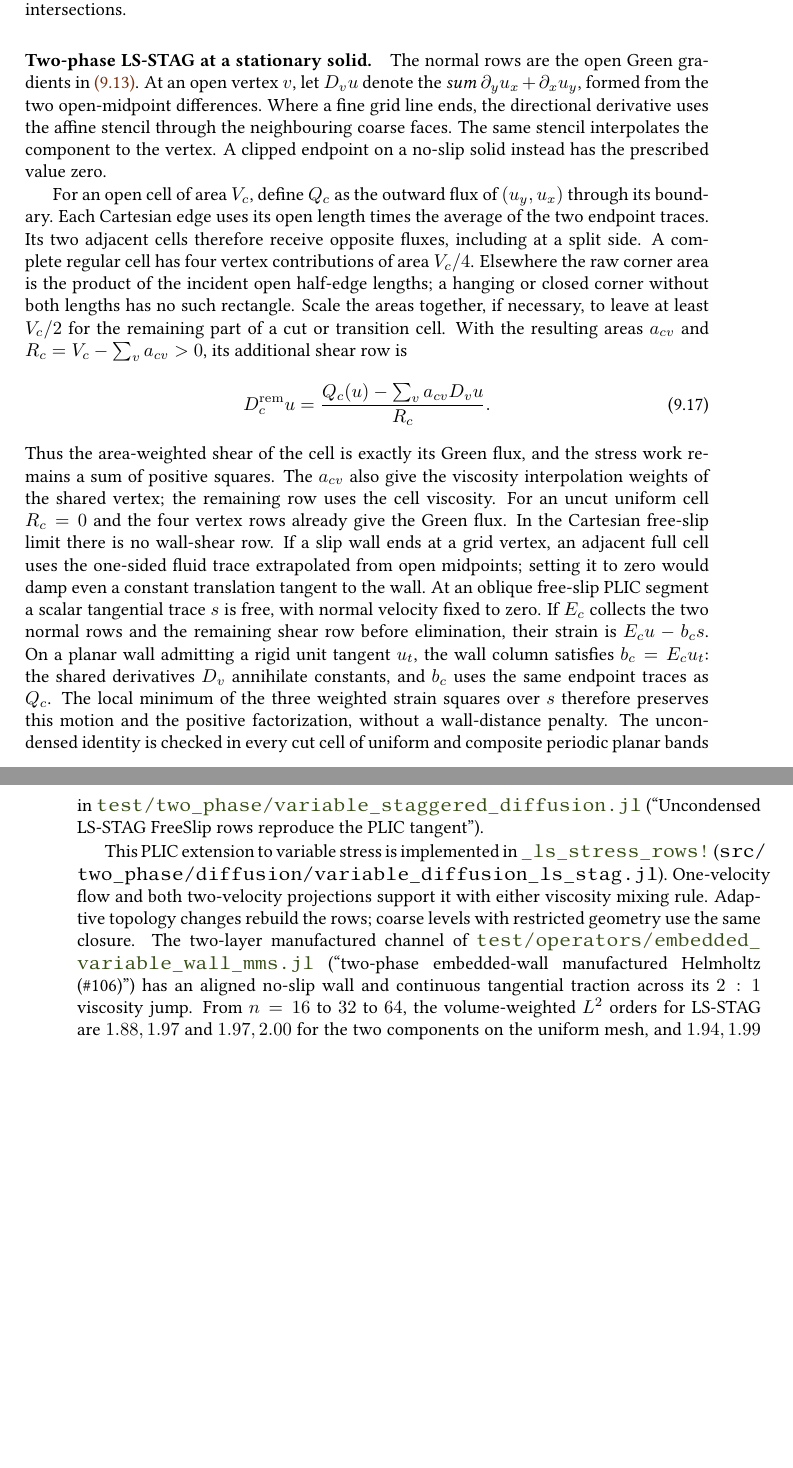
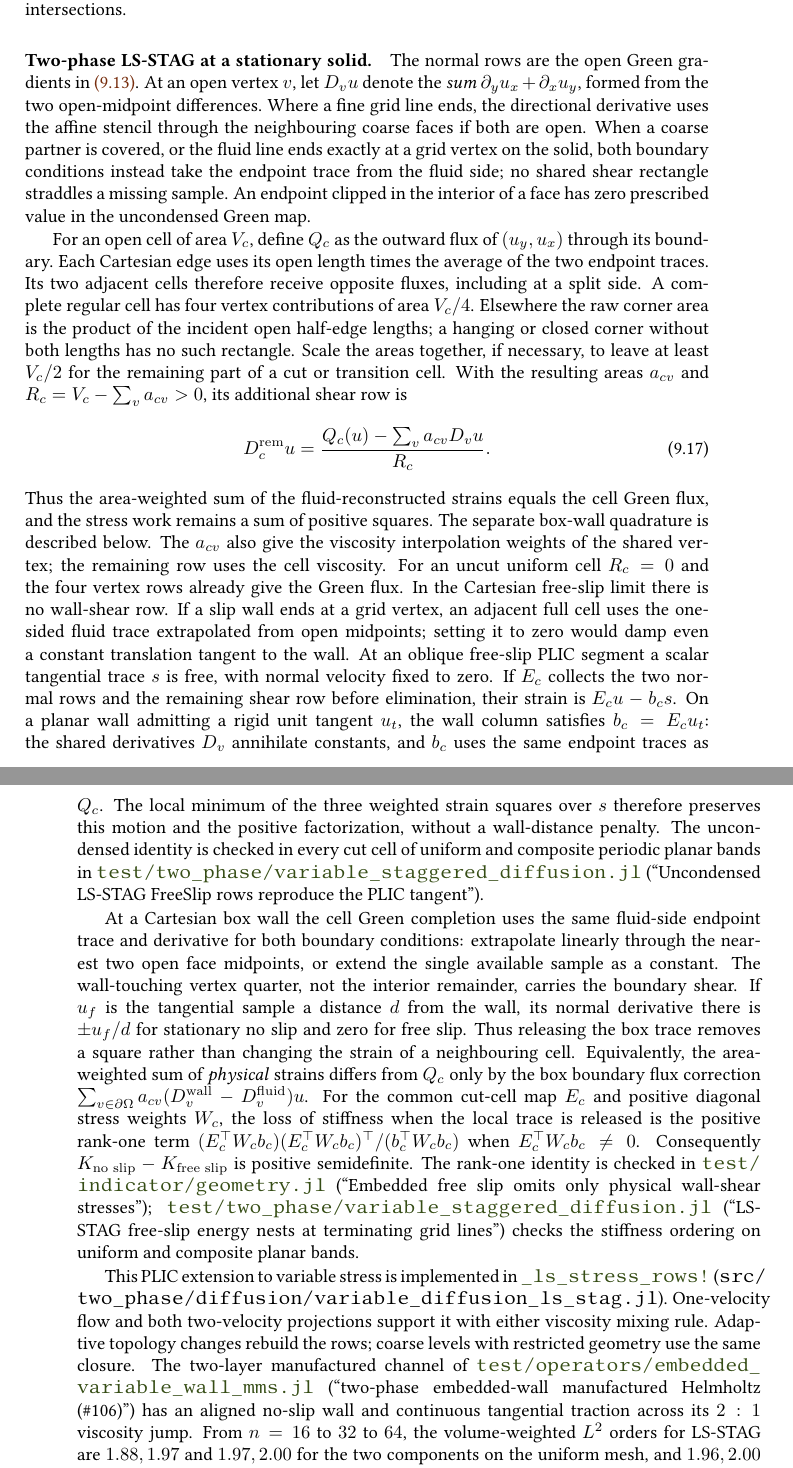
Before and after one commit to ronaldremmerswaal/TwoPhaseAMR.jl, a LaTeX thesis (docs/techref/techref.tex, which reads docs/techref/chapters/09_viscosity.tex): two parts of pages 128 and 129 of 268, joined at a grey line, cut so that both start at the same text, the shorter picture padded with empty space. Compiled offline with pdfLaTeX; a LaTeX package or settings file that is missing is left out.

Commit message:
Nest LS-STAG free-slip energy in the no-slip form
- Use a common fluid-side Green reconstruction at box walls, terminating PLIC vertices and hanging lines with a covered coarse partner. Keep box-wall tangential work in its own vertex quadrature.
- Retain the original global stiffness-ordering bound and the explicit wall-distance row check. Verify the local rank-one work release, rigid tangents, and uniform/composite oblique bands.
- Document why freeing wall traces can no longer increase the discrete strain energy.

```diff
--- a/docs/techref/chapters/09_viscosity.tex
+++ b/docs/techref/chapters/09_viscosity.tex
@@ -667,9 +667,12 @@ The normal rows are the open Green gradients in \cref{eq:viscosity:rows}.
 At an open vertex $v$, let $D_v u$ denote the \emph{sum}
 $\partial_y u_x+\partial_x u_y$, formed from the two open-midpoint
 differences. Where a fine grid line ends, the directional derivative uses
-the affine stencil through the neighbouring coarse faces. The same stencil
-interpolates the component to the vertex. A clipped endpoint on a no-slip
-solid instead has the prescribed value zero.
+the affine stencil through the neighbouring coarse faces if both are open.
+When a coarse partner is covered, or the fluid line ends exactly at a grid
+vertex on the solid, both boundary conditions instead take the endpoint
+trace from the fluid side; no shared shear rectangle straddles a missing
+sample. An endpoint clipped in the interior of a face has zero prescribed
+value in the uncondensed Green map.
 
 For an open cell of area $V_c$, define $Q_c$ as the outward flux of
 $(u_y,u_x)$ through its boundary. Each Cartesian edge uses its open length
@@ -686,8 +689,9 @@ and $R_c=V_c-\sum_v a_{cv}>0$, its additional shear row is
     \frac{Q_c(u)-\sum_v a_{cv}D_vu}{R_c}.
     \label{eq:viscosity:lsstress}
 \end{equation}
-Thus the area-weighted shear of the cell is exactly its Green flux, and
-the stress work remains a sum of positive squares. The $a_{cv}$ also give
+Thus the area-weighted sum of the fluid-reconstructed strains equals the
+cell Green flux, and the stress work remains a sum of positive squares.
+The separate box-wall quadrature is described below. The $a_{cv}$ also give
 the viscosity interpolation weights of the shared vertex; the remaining
 row uses the cell viscosity. For an uncut uniform cell $R_c=0$ and the
 four vertex rows already give the Green flux. In the Cartesian free-slip
@@ -706,6 +710,26 @@ a wall-distance penalty. The uncondensed identity is checked in every cut
 cell of uniform and composite periodic planar bands in
 \testsym{test/two_phase/variable_staggered_diffusion.jl}{Uncondensed LS-STAG FreeSlip rows reproduce the PLIC tangent}.
 
+At a Cartesian box wall the cell Green completion uses the same fluid-side
+endpoint trace and derivative for both boundary conditions: extrapolate
+linearly through the nearest two open face midpoints, or extend the single
+available sample as a constant. The wall-touching vertex quarter, not the
+interior remainder, carries the boundary shear. If $u_f$ is the tangential
+sample a distance $d$ from the wall, its normal derivative there is
+$\pm u_f/d$ for stationary no slip and zero for free slip. Thus releasing
+the box trace removes a square rather than changing the strain of a
+neighbouring cell. Equivalently, the area-weighted sum of \emph{physical}
+strains differs from $Q_c$ only by the box boundary flux correction
+$\sum_{v\in\partial\domain}a_{cv}(D_v^{\mathrm{wall}}-D_v^{\mathrm{fluid}})u$.
+For the common cut-cell map $E_c$ and positive diagonal stress weights $W_c$,
+the loss of stiffness when the local trace is released is the positive
+rank-one term $(E_c^\top W_c b_c)(E_c^\top W_c b_c)^\top/(b_c^\top W_c b_c)$
+when $E_c^\top W_c b_c\ne0$. Consequently $K_{\mathrm{no\ slip}}-K_{\mathrm{free\ slip}}$
+is positive semidefinite. The rank-one identity is checked in
+\testsym{test/indicator/geometry.jl}{Embedded free slip omits only physical wall-shear stresses};
+\testsym{test/two_phase/variable_staggered_diffusion.jl}{LS-STAG free-slip energy nests at terminating grid lines}
+checks the stiffness ordering on uniform and composite planar bands.
+
 This PLIC extension to variable stress is implemented in
 \srcsym{src/two_phase/diffusion/variable_diffusion_ls_stag.jl}{_ls_stress_rows!}.
 One-velocity flow and both two-velocity projections support it with either
@@ -716,7 +740,7 @@ The two-layer manufactured channel of
 has an aligned no-slip wall and continuous tangential traction across its
 $2:1$ viscosity jump. From $n=16$ to $32$ to $64$, the volume-weighted
 $L^2$ orders for LS-STAG are $1.88,1.97$ and $1.97,2.00$ for the two
-components on the uniform mesh, and $1.94,1.99$ and $2.02,2.03$ with
+components on the uniform mesh, and $1.96,2.00$ and $2.02,2.03$ with
 the right half refined. This is not an order result for an oblique liquid
 contact line.
 
```
Also changed, not shown: docs/techref/coverage.toml (+2 -0 lines), CHANGELOG.md, 3 other files.
